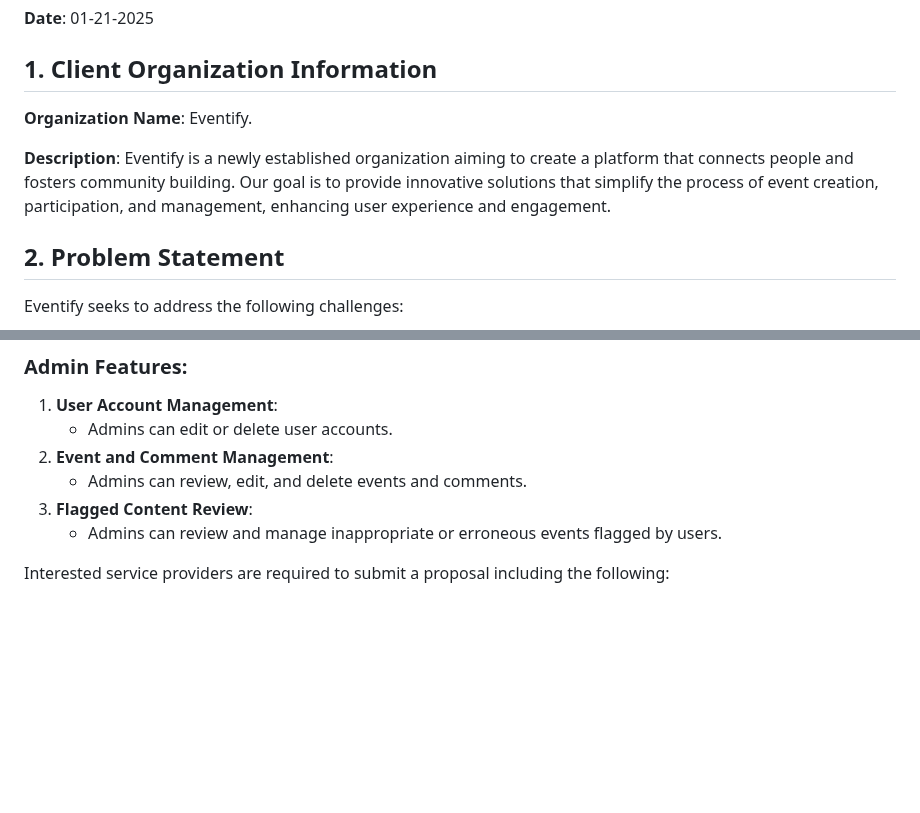
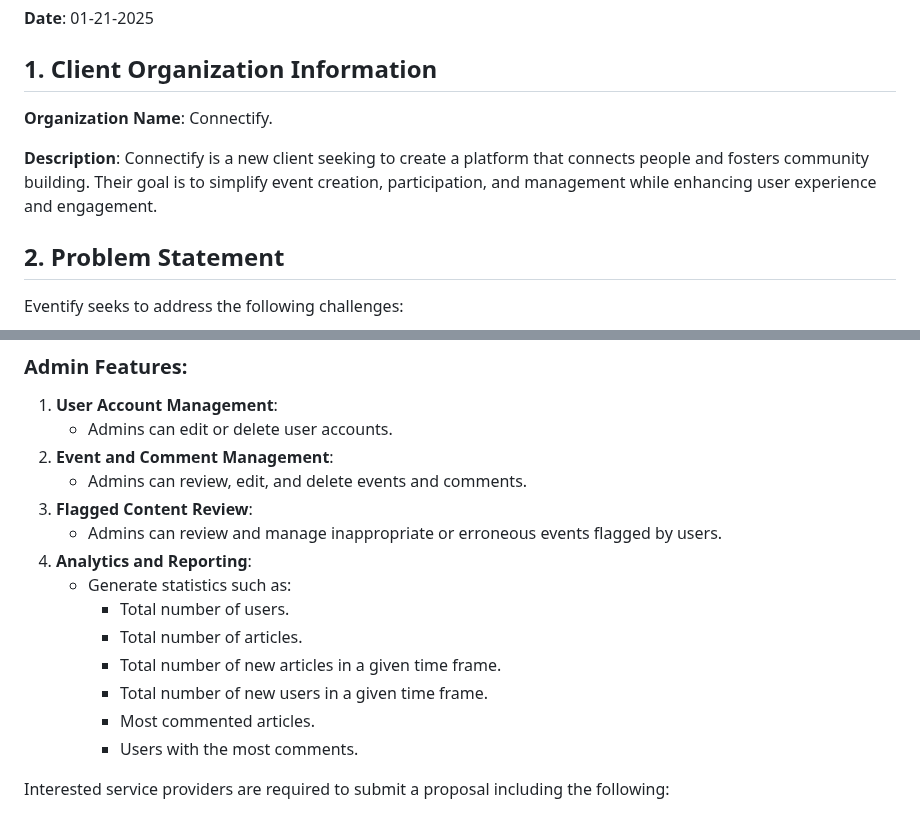
Before and after one commit to 582-41W-VA/lia-Eventify, a Markdown page: RFP.md, 2 parts joined by grey strips. Rendered like a GitHub page; blank space fills up the shorter version.

Commit message:
RFP.md 5st update

```diff
--- a/RFP.md
+++ b/RFP.md
@@ -3,10 +3,9 @@
 **Date**: 01-21-2025
 
 ## 1. Client Organization Information
-**Organization Name**: Eventify.
+**Organization Name**: Connectify.
 
-**Description**: Eventify is a newly established organization aiming to create a platform that connects people and fosters community building. Our goal is to provide innovative solutions that simplify the process of event creation, participation, and management, enhancing user experience and engagement.
-
+**Description**: Connectify is a new client seeking to create a platform that connects people and fosters community building. Their goal is to simplify event creation, participation, and management while enhancing user experience and engagement.
 
 ## 2. Problem Statement
 Eventify seeks to address the following challenges:
@@ -52,6 +51,15 @@ The Eventify Solutions portal must include the following key features:
    - Admins can review, edit, and delete events and comments.
 3. **Flagged Content Review**:
    - Admins can review and manage inappropriate or erroneous events flagged by users.
+4. **Analytics and Reporting**:
+   - Generate statistics such as:
+      - Total number of users.
+      - Total number of articles.
+      - Total number of new articles in a given time frame.
+      - Total number of new users in a given time frame.
+      - Most commented articles.
+      - Users with the most comments.
+
 
 Interested service providers are required to submit a proposal including the following:
 
```
